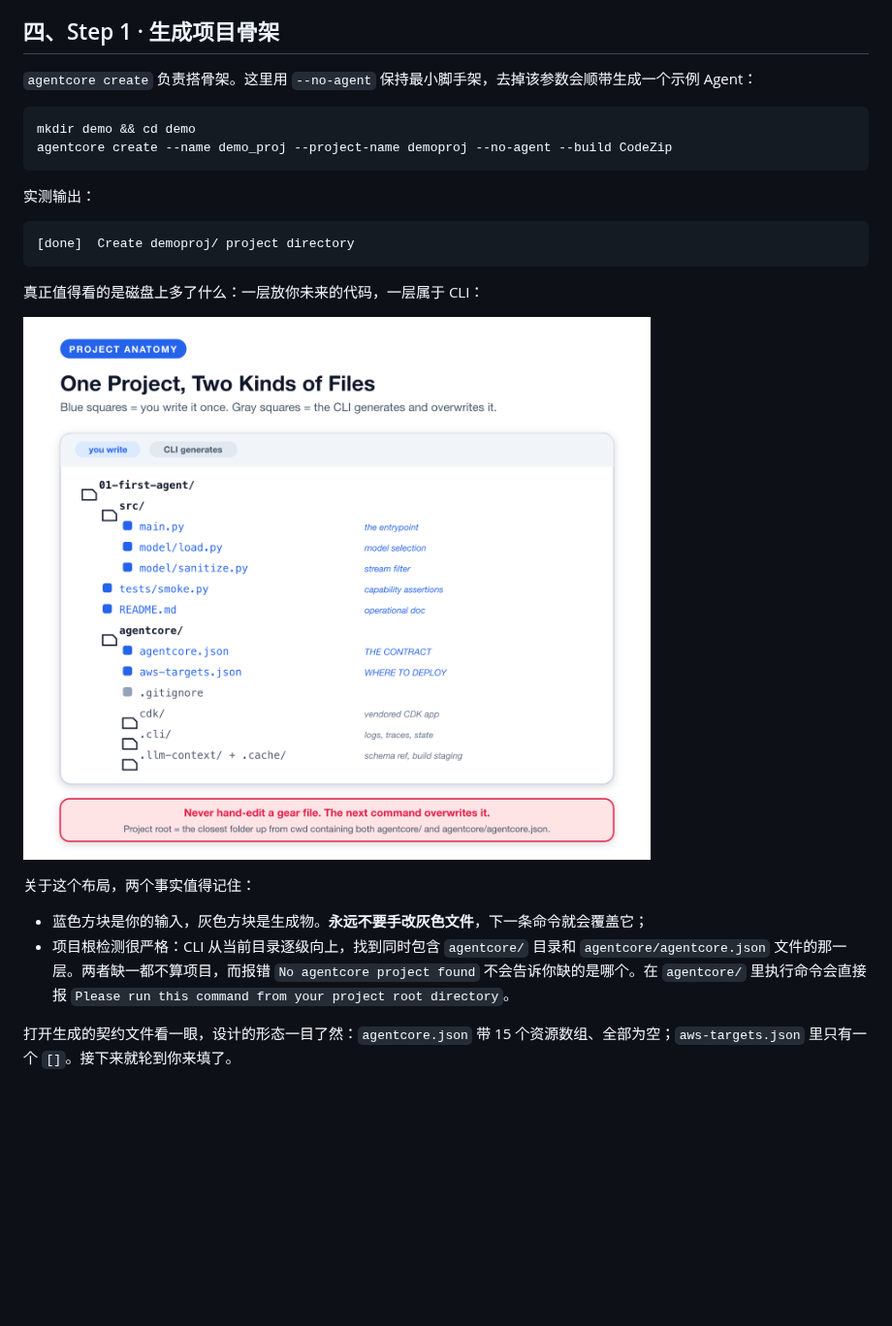
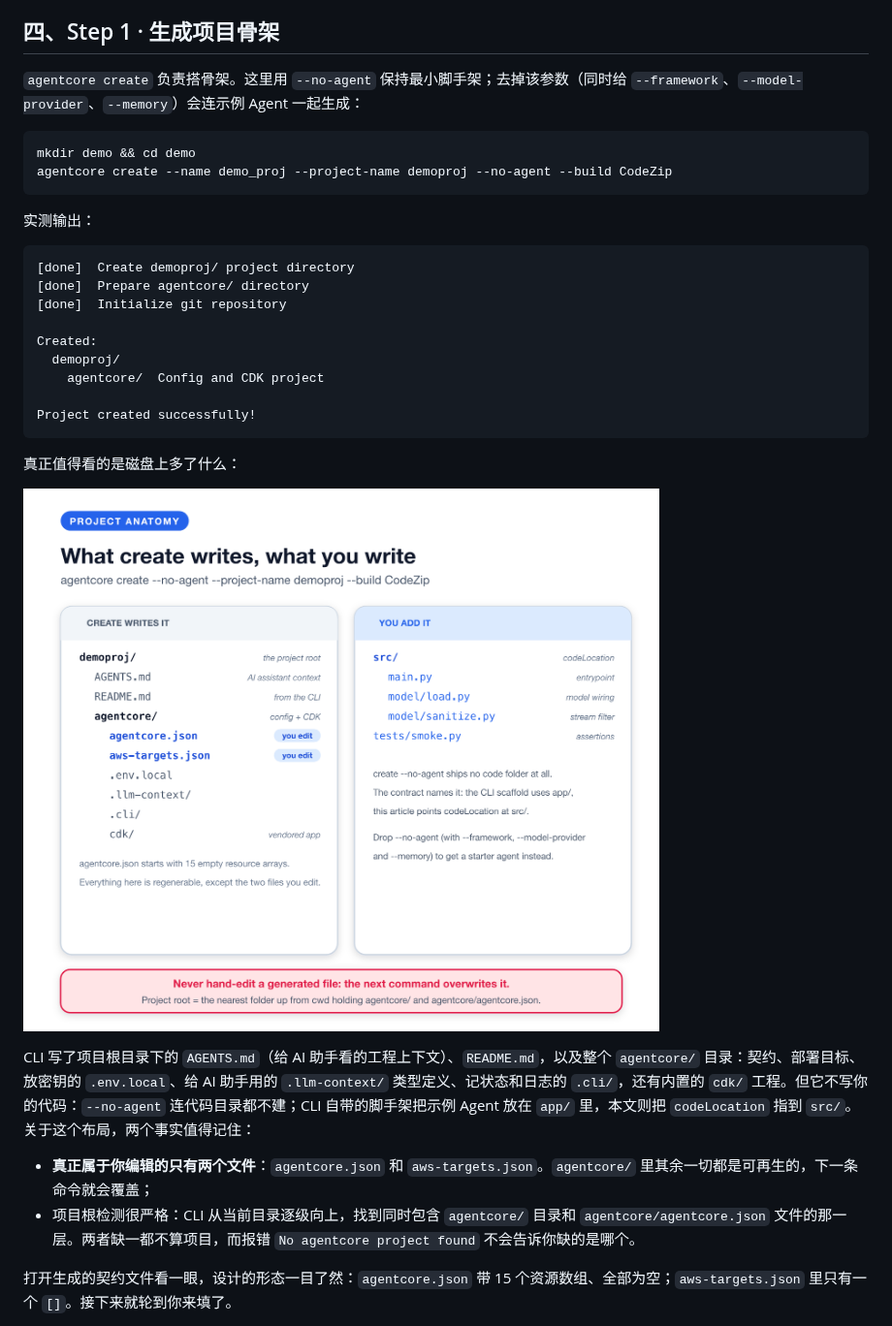
Before and after one commit to pinxiong/bedrock-agentcore-in-action, a Markdown page: articles/aws-agentcore-under-the-hood.zh.md, the part around one of its changes. Shown at 97% size. Rendered like a GitHub page; pictures changed too: articles/images/aws-agentcore-under-the-hood/F3-directory-anatomy.png; blank space fills up the shorter version.

````diff
--- a/articles/aws-agentcore-under-the-hood.zh.md
+++ b/articles/aws-agentcore-under-the-hood.zh.md
@@ -86,7 +86,7 @@ aws bedrock list-foundation-models --region us-east-1 \
 
 ## 四、Step 1 · 生成项目骨架
 
-`agentcore create` 负责搭骨架。这里用 `--no-agent` 保持最小脚手架，去掉该参数会顺带生成一个示例 Agent：
+`agentcore create` 负责搭骨架。这里用 `--no-agent` 保持最小脚手架；去掉该参数（同时给 `--framework`、`--model-provider`、`--memory`）会连示例 Agent 一起生成：
 
 ```bash
 mkdir demo && cd demo
@@ -97,7 +97,15 @@ agentcore create --name demo_proj --project-name demoproj --no-agent --build Cod
 
 ```text
 [done]  Create demoproj/ project directory
+[done]  Prepare agentcore/ directory
+[done]  Initialize git repository
+
+Created:
+  demoproj/
+    agentcore/  Config and CDK project
+
+Project created successfully!
 ```
 
-真正值得看的是磁盘上多了什么：一层放你未来的代码，一层属于 CLI：
+真正值得看的是磁盘上多了什么：
 
@@ -105,8 +113,8 @@ agentcore create --name demo_proj --project-name demoproj --no-agent --build Cod
 
-关于这个布局，两个事实值得记住：
+CLI 写了项目根目录下的 `AGENTS.md`（给 AI 助手看的工程上下文）、`README.md`，以及整个 `agentcore/` 目录：契约、部署目标、放密钥的 `.env.local`、给 AI 助手用的 `.llm-context/` 类型定义、记状态和日志的 `.cli/`，还有内置的 `cdk/` 工程。但它不写你的代码：`--no-agent` 连代码目录都不建；CLI 自带的脚手架把示例 Agent 放在 `app/` 里，本文则把 `codeLocation` 指到 `src/`。关于这个布局，两个事实值得记住：
 
-- 蓝色方块是你的输入，灰色方块是生成物。**永远不要手改灰色文件**，下一条命令就会覆盖它；
-- 项目根检测很严格：CLI 从当前目录逐级向上，找到同时包含 `agentcore/` 目录和 `agentcore/agentcore.json` 文件的那一层。两者缺一都不算项目，而报错 `No agentcore project found` 不会告诉你缺的是哪个。在 `agentcore/` 里执行命令会直接报 `Please run this command from your project root directory`。
+- **真正属于你编辑的只有两个文件**：`agentcore.json` 和 `aws-targets.json`。`agentcore/` 里其余一切都是可再生的，下一条命令就会覆盖；
+- 项目根检测很严格：CLI 从当前目录逐级向上，找到同时包含 `agentcore/` 目录和 `agentcore/agentcore.json` 文件的那一层。两者缺一都不算项目，而报错 `No agentcore project found` 不会告诉你缺的是哪个。
 
 打开生成的契约文件看一眼，设计的形态一目了然：`agentcore.json` 带 15 个资源数组、全部为空；`aws-targets.json` 里只有一个 `[]`。接下来就轮到你来填了。
 
````
Also changed, not shown: other parts of articles/aws-agentcore-under-the-hood.zh.md (+1 -1 lines), articles/aws-agentcore-under-the-hood.md (+14 -6 lines), 4 other files.
